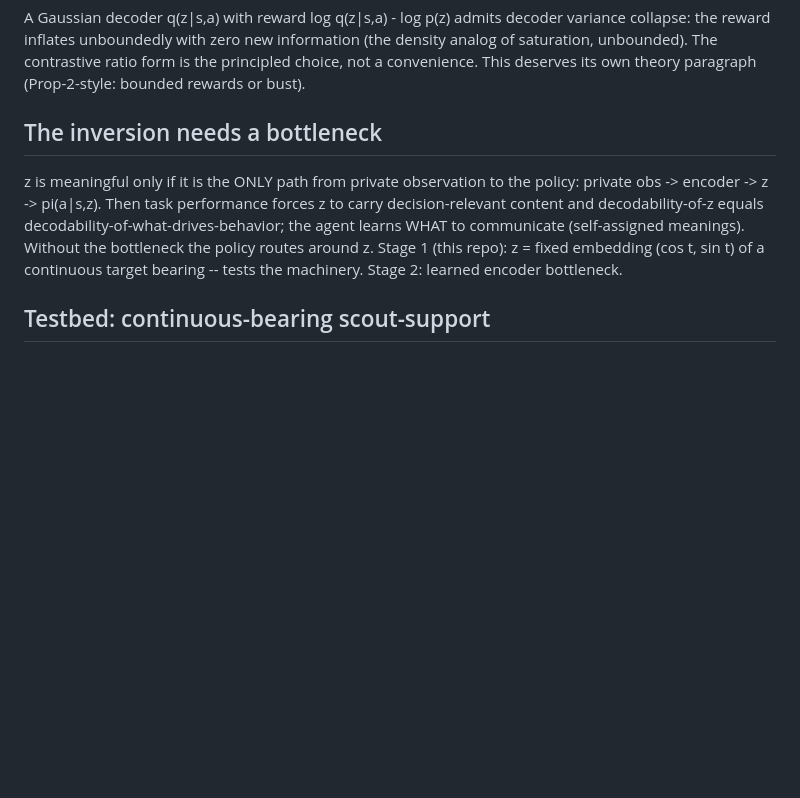
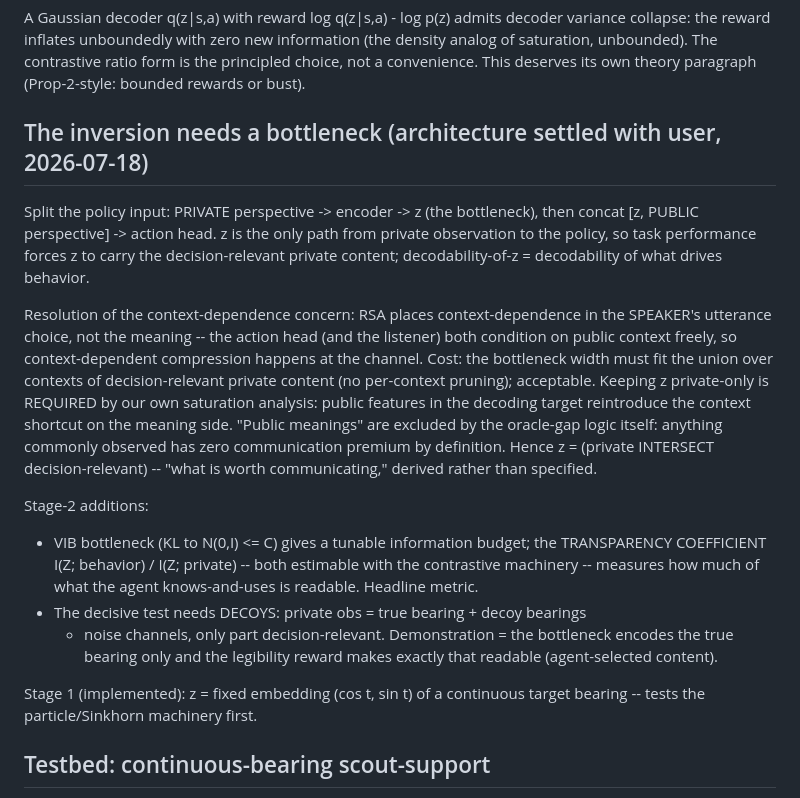
Before and after one commit to HenriLD/CommRL, a Markdown page: experiments/DESIGN_continuous_meanings.md, the part around the change. Rendered like a GitHub page; blank space fills up the shorter version.

Commit message:
Stage-2 bottleneck architecture settled: private-branch VIB + public concat
private obs -> encoder -> z (bottleneck), concat [z, public] -> action
head. Context-dependence lives in the speaker/channel per RSA, not the
meaning; private-only z is required by the saturation analysis (public
features in the decode target = context shortcut); public meanings are
excluded by the oracle-gap logic (zero premium by definition). New:
transparency coefficient I(Z;behavior)/I(Z;private) as the stage-2
headline metric; decoy-enriched private obs as the decisive test of
agent-selected content.

```diff
--- a/experiments/DESIGN_continuous_meanings.md
+++ b/experiments/DESIGN_continuous_meanings.md
@@ -26,15 +26,38 @@ information (the density analog of saturation, unbounded). The contrastive
 ratio form is the principled choice, not a convenience. This deserves its own
 theory paragraph (Prop-2-style: bounded rewards or bust).
 
-## The inversion needs a bottleneck
+## The inversion needs a bottleneck (architecture settled with user, 2026-07-18)
 
-z is meaningful only if it is the ONLY path from private observation to the
-policy: private obs -> encoder -> z -> pi(a|s,z). Then task performance
-forces z to carry decision-relevant content and decodability-of-z equals
-decodability-of-what-drives-behavior; the agent learns WHAT to communicate
-(self-assigned meanings). Without the bottleneck the policy routes around z.
-Stage 1 (this repo): z = fixed embedding (cos t, sin t) of a continuous
-target bearing -- tests the machinery. Stage 2: learned encoder bottleneck.
+Split the policy input: PRIVATE perspective -> encoder -> z (the bottleneck),
+then concat [z, PUBLIC perspective] -> action head. z is the only path from
+private observation to the policy, so task performance forces z to carry the
+decision-relevant private content; decodability-of-z = decodability of what
+drives behavior.
+
+Resolution of the context-dependence concern: RSA places context-dependence
+in the SPEAKER's utterance choice, not the meaning -- the action head (and
+the listener) both condition on public context freely, so context-dependent
+compression happens at the channel. Cost: the bottleneck width must fit the
+union over contexts of decision-relevant private content (no per-context
+pruning); acceptable. Keeping z private-only is REQUIRED by our own
+saturation analysis: public features in the decoding target reintroduce the
+context shortcut on the meaning side. "Public meanings" are excluded by the
+oracle-gap logic itself: anything commonly observed has zero communication
+premium by definition. Hence z = (private INTERSECT decision-relevant) --
+"what is worth communicating," derived rather than specified.
+
+Stage-2 additions:
+- VIB bottleneck (KL to N(0,I) <= C) gives a tunable information budget; the
+  TRANSPARENCY COEFFICIENT I(Z; behavior) / I(Z; private) -- both estimable
+  with the contrastive machinery -- measures how much of what the agent
+  knows-and-uses is readable. Headline metric.
+- The decisive test needs DECOYS: private obs = true bearing + decoy bearings
+  + noise channels, only part decision-relevant. Demonstration = the
+  bottleneck encodes the true bearing only and the legibility reward makes
+  exactly that readable (agent-selected content).
+
+Stage 1 (implemented): z = fixed embedding (cos t, sin t) of a continuous
+target bearing -- tests the particle/Sinkhorn machinery first.
 
 ## Testbed: continuous-bearing scout-support
 
```
